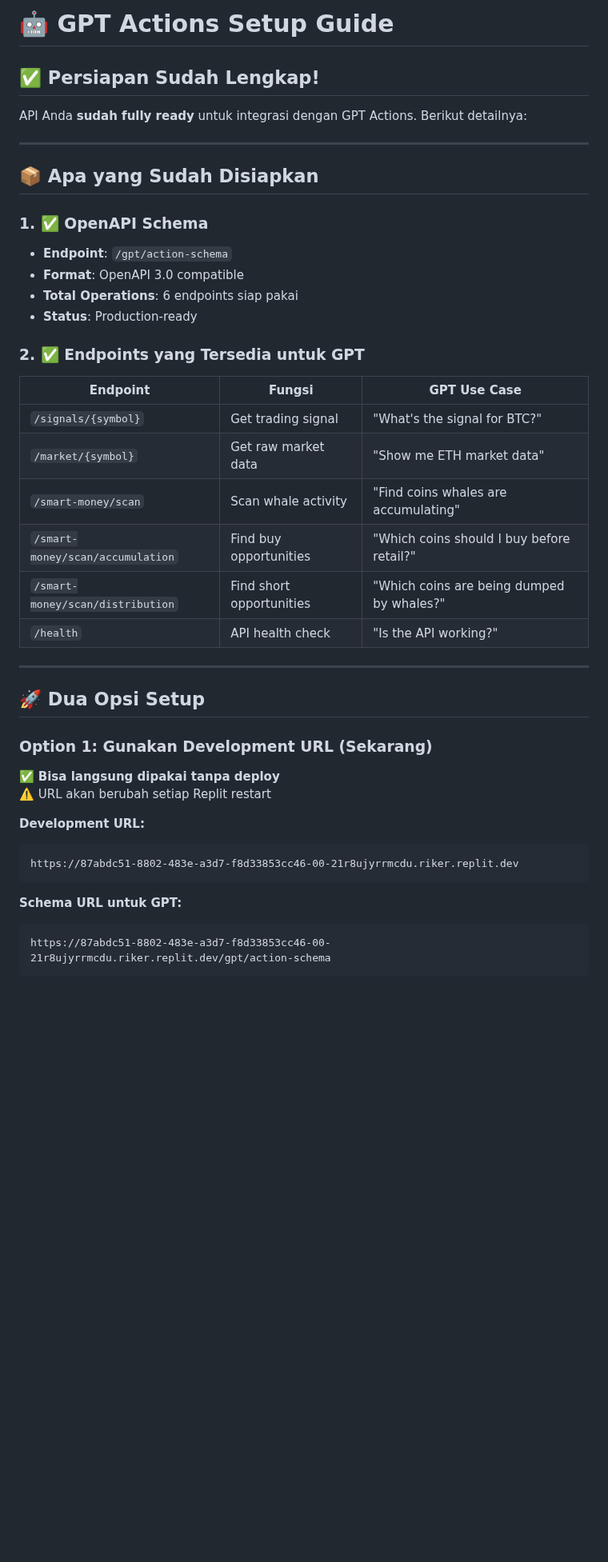
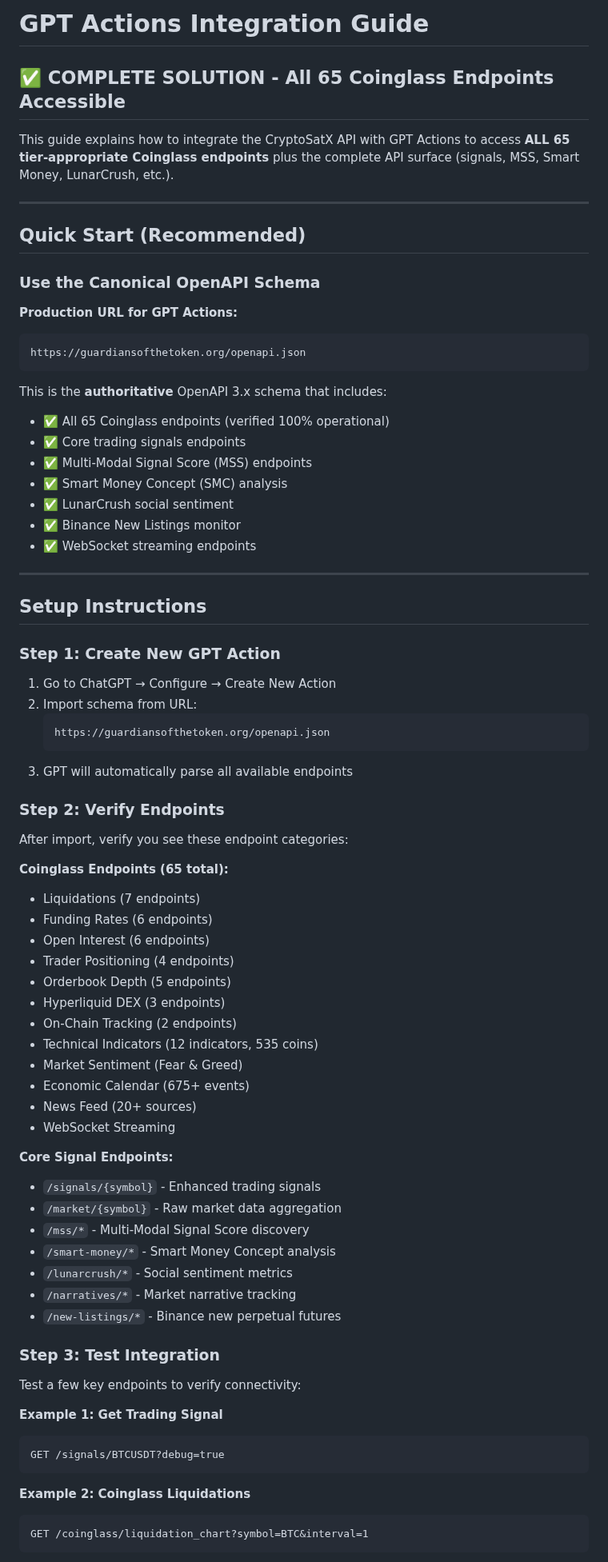
Before and after one commit to rcz87/cryptosatX, a Markdown page: GPT_ACTIONS_SETUP.md, the part around one of its changes. Shown at 80% size. Drawn GitHub-style; blank space fills up the shorter version.

````diff
--- a/GPT_ACTIONS_SETUP.md
+++ b/GPT_ACTIONS_SETUP.md
@@ -1,45 +1,80 @@
-# 🤖 GPT Actions Setup Guide
+# GPT Actions Integration Guide
 
-## ✅ Persiapan Sudah Lengkap!
+## ✅ COMPLETE SOLUTION - All 65 Coinglass Endpoints Accessible
 
-API Anda **sudah fully ready** untuk integrasi dengan GPT Actions. Berikut detailnya:
+This guide explains how to integrate the CryptoSatX API with GPT Actions to access **ALL 65 tier-appropriate Coinglass endpoints** plus the complete API surface (signals, MSS, Smart Money, LunarCrush, etc.).
 
 ---
 
-## 📦 Apa yang Sudah Disiapkan
+## Quick Start (Recommended)
 
-### 1. ✅ OpenAPI Schema
-- **Endpoint**: `/gpt/action-schema`
-- **Format**: OpenAPI 3.0 compatible
-- **Total Operations**: 6 endpoints siap pakai
-- **Status**: Production-ready
+### Use the Canonical OpenAPI Schema
 
-### 2. ✅ Endpoints yang Tersedia untuk GPT
+**Production URL for GPT Actions:**
+```
+https://guardiansofthetoken.org/openapi.json
+```
 
-| Endpoint | Fungsi | GPT Use Case |
-|----------|--------|--------------|
-| `/signals/{symbol}` | Get trading signal | "What's the signal for BTC?" |
-| `/market/{symbol}` | Get raw market data | "Show me ETH market data" |
-| `/smart-money/scan` | Scan whale activity | "Find coins whales are accumulating" |
-| `/smart-money/scan/accumulation` | Find buy opportunities | "Which coins should I buy before retail?" |
-| `/smart-money/scan/distribution` | Find short opportunities | "Which coins are being dumped by whales?" |
-| `/health` | API health check | "Is the API working?" |
+This is the **authoritative** OpenAPI 3.x schema that includes:
+- ✅ All 65 Coinglass endpoints (verified 100% operational)
+- ✅ Core trading signals endpoints
+- ✅ Multi-Modal Signal Score (MSS) endpoints
+- ✅ Smart Money Concept (SMC) analysis
+- ✅ LunarCrush social sentiment
+- ✅ Binance New Listings monitor
+- ✅ WebSocket streaming endpoints
 
 ---
 
-## 🚀 Dua Opsi Setup
+## Setup Instructions
 
-### **Option 1: Gunakan Development URL (Sekarang)**
-✅ **Bisa langsung dipakai tanpa deploy**
-⚠️ URL akan berubah setiap Replit restart
+### Step 1: Create New GPT Action
 
-**Development URL:**
+1. Go to ChatGPT → Configure → Create New Action
+2. Import schema from URL:
+   ```
+   https://guardiansofthetoken.org/openapi.json
+   ```
+3. GPT will automatically parse all available endpoints
+
+### Step 2: Verify Endpoints
+
+After import, verify you see these endpoint categories:
+
+**Coinglass Endpoints (65 total):**
+- Liquidations (7 endpoints)
+- Funding Rates (6 endpoints)
+- Open Interest (6 endpoints)
+- Trader Positioning (4 endpoints)
+- Orderbook Depth (5 endpoints)
+- Hyperliquid DEX (3 endpoints)
+- On-Chain Tracking (2 endpoints)
+- Technical Indicators (12 indicators, 535 coins)
+- Market Sentiment (Fear & Greed)
+- Economic Calendar (675+ events)
+- News Feed (20+ sources)
+- WebSocket Streaming
+
+**Core Signal Endpoints:**
+- `/signals/{symbol}` - Enhanced trading signals
+- `/market/{symbol}` - Raw market data aggregation
+- `/mss/*` - Multi-Modal Signal Score discovery
+- `/smart-money/*` - Smart Money Concept analysis
+- `/lunarcrush/*` - Social sentiment metrics
+- `/narratives/*` - Market narrative tracking
+- `/new-listings/*` - Binance new perpetual futures
+
+### Step 3: Test Integration
+
+Test a few key endpoints to verify connectivity:
+
+**Example 1: Get Trading Signal**
 ```
-https://87abdc51-8802-483e-a3d7-f8d33853cc46-00-21r8ujyrrmcdu.riker.replit.dev
+GET /signals/BTCUSDT?debug=true
 ```
 
-**Schema URL untuk GPT:**
+**Example 2: Coinglass Liquidations**
 ```
-https://87abdc51-8802-483e-a3d7-f8d33853cc46-00-21r8ujyrrmcdu.riker.replit.dev/gpt/action-schema
+GET /coinglass/liquidation_chart?symbol=BTC&interval=1
 ```
 
````
Also changed, not shown: other parts of GPT_ACTIONS_SETUP.md (+86 -185 lines).
